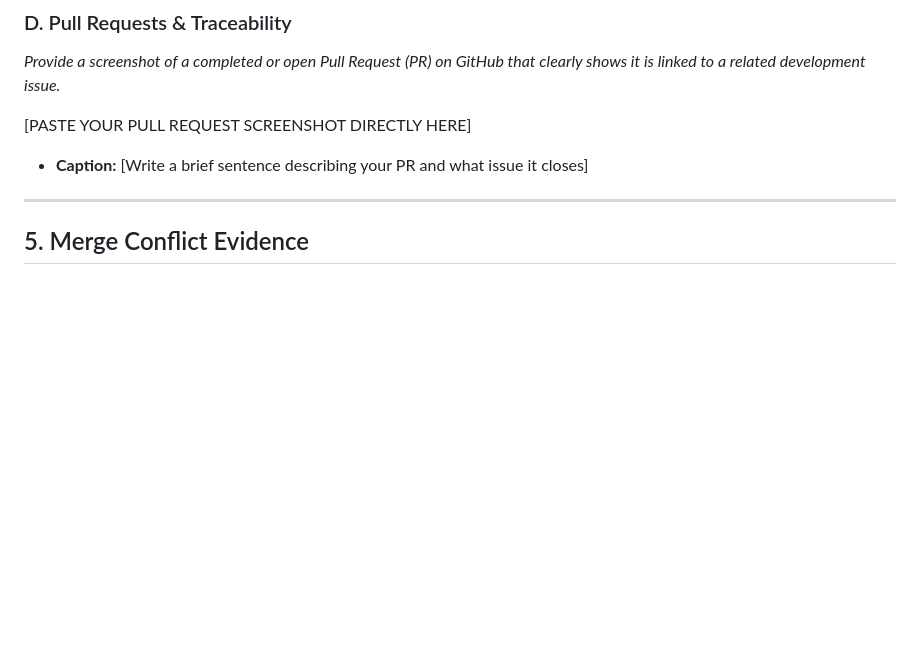
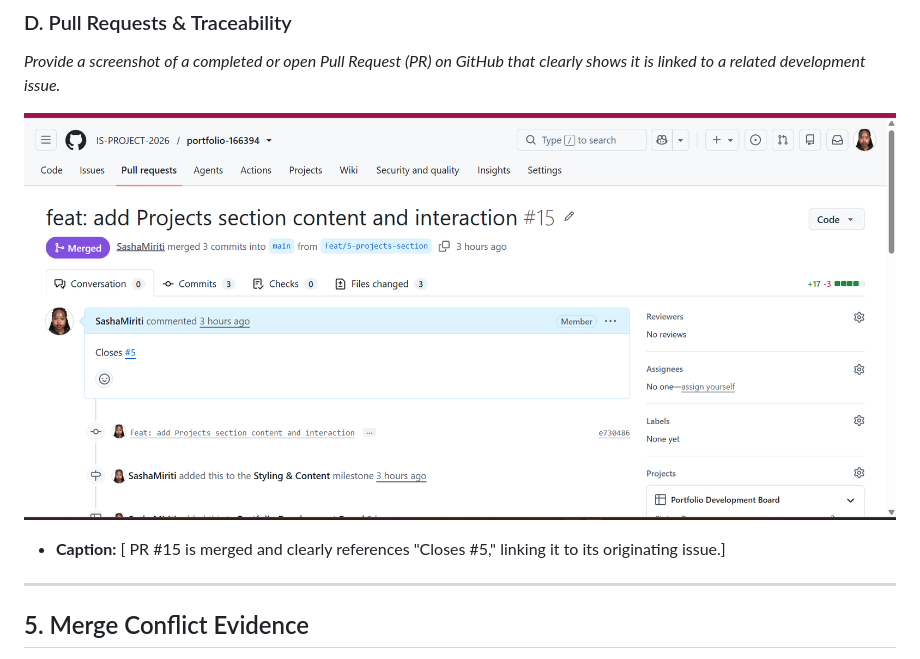
Before and after one commit to IS-PROJECT-2026/portfolio-166394, a Markdown page: submission.md, the part around one of its changes. Drawn GitHub-style; pictures changed too: evidence/pr_traceability.png (added); blank space fills up the shorter version.

```diff
--- a/submission.md
+++ b/submission.md
@@ -81,9 +82,9 @@ Demonstrate your workflow mechanics by embedding your screenshots below.
 ### D. Pull Requests & Traceability
 *Provide a screenshot of a completed or open Pull Request (PR) on GitHub that clearly shows it is linked to a related development issue.*
 
-[PASTE YOUR PULL REQUEST SCREENSHOT DIRECTLY HERE]
+![Pull Request Traceability](evidence/pr_traceability.png)
 
-* **Caption:** [Write a brief sentence describing your PR and what issue it closes]
+* **Caption:** [ PR #15 is merged and clearly references "Closes #5," linking it to its originating issue.]
 
 ---
 
```
Also changed, not shown: other parts of submission.md (+7 -6 lines), evidence/branching.png (added), evidence/milestones_issues.png (added), evidence/project_board.png (added).
